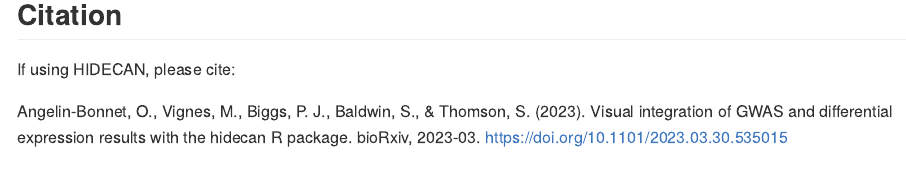
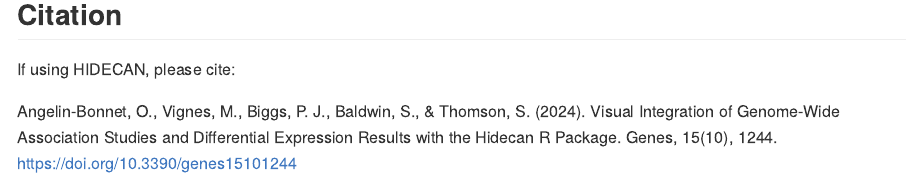
Before and after one commit to PlantandFoodResearch/hidecan, an R Markdown document (README.Rmd): the page in a window 1100 px wide, from 1430 px down. Rendered offline with R 4.5, knitr and Pandoc, with nearby package versions; some code elsewhere in the file could not run offline.

Commit message:
Updated citation

```diff
--- a/README.Rmd
+++ b/README.Rmd
@@ -71,4 +71,4 @@
 
 If using HIDECAN, please cite:
 
-Angelin-Bonnet, O., Vignes, M., Biggs, P. J., Baldwin, S., & Thomson, S. (2023). Visual integration of GWAS and differential expression results with the hidecan R package. bioRxiv, 2023-03. <https://doi.org/10.1101/2023.03.30.535015>
+Angelin-Bonnet, O., Vignes, M., Biggs, P. J., Baldwin, S., & Thomson, S. (2024). Visual Integration of Genome-Wide Association Studies and Differential Expression Results with the Hidecan R Package. Genes, 15(10), 1244. <https://doi.org/10.3390/genes15101244>
```
